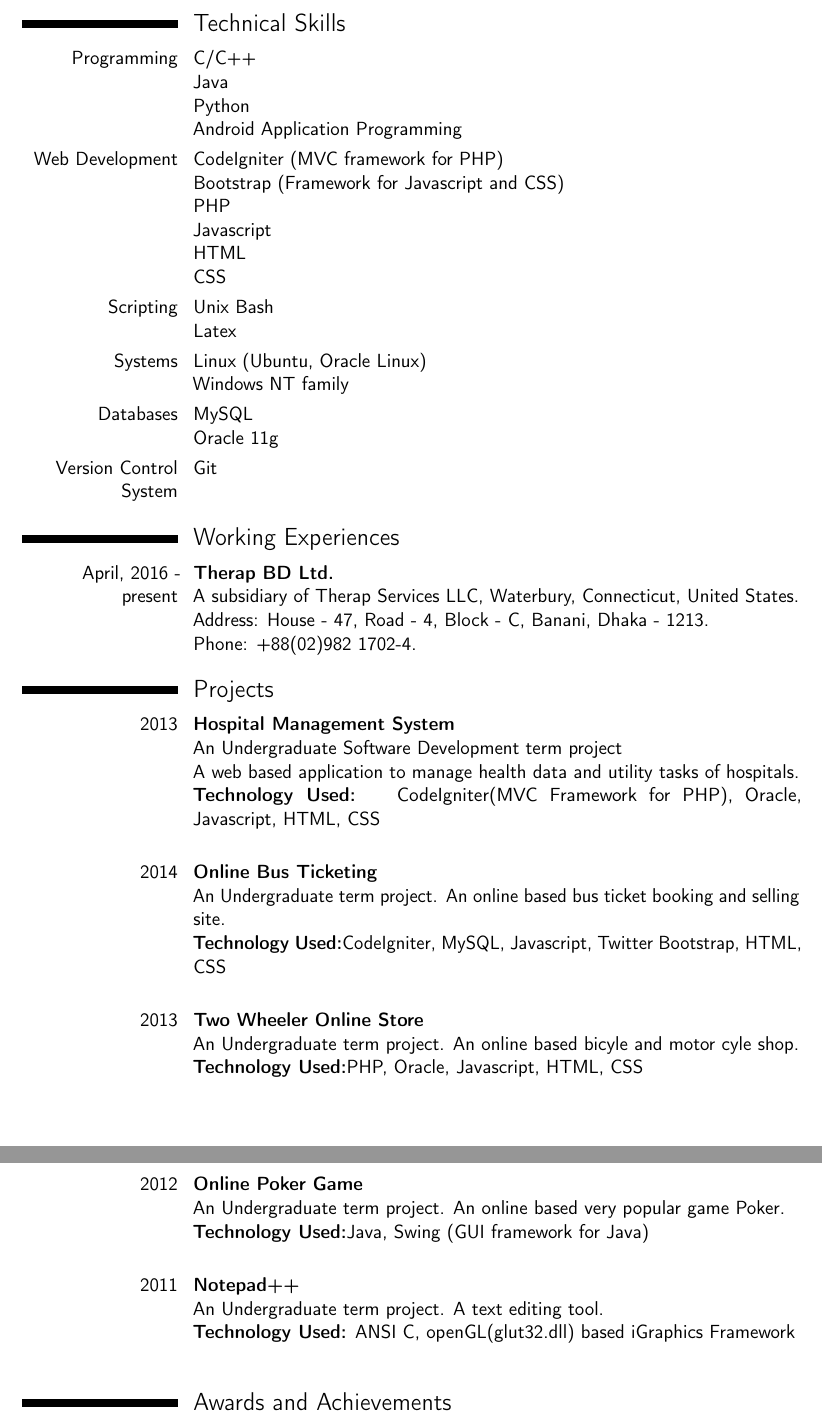
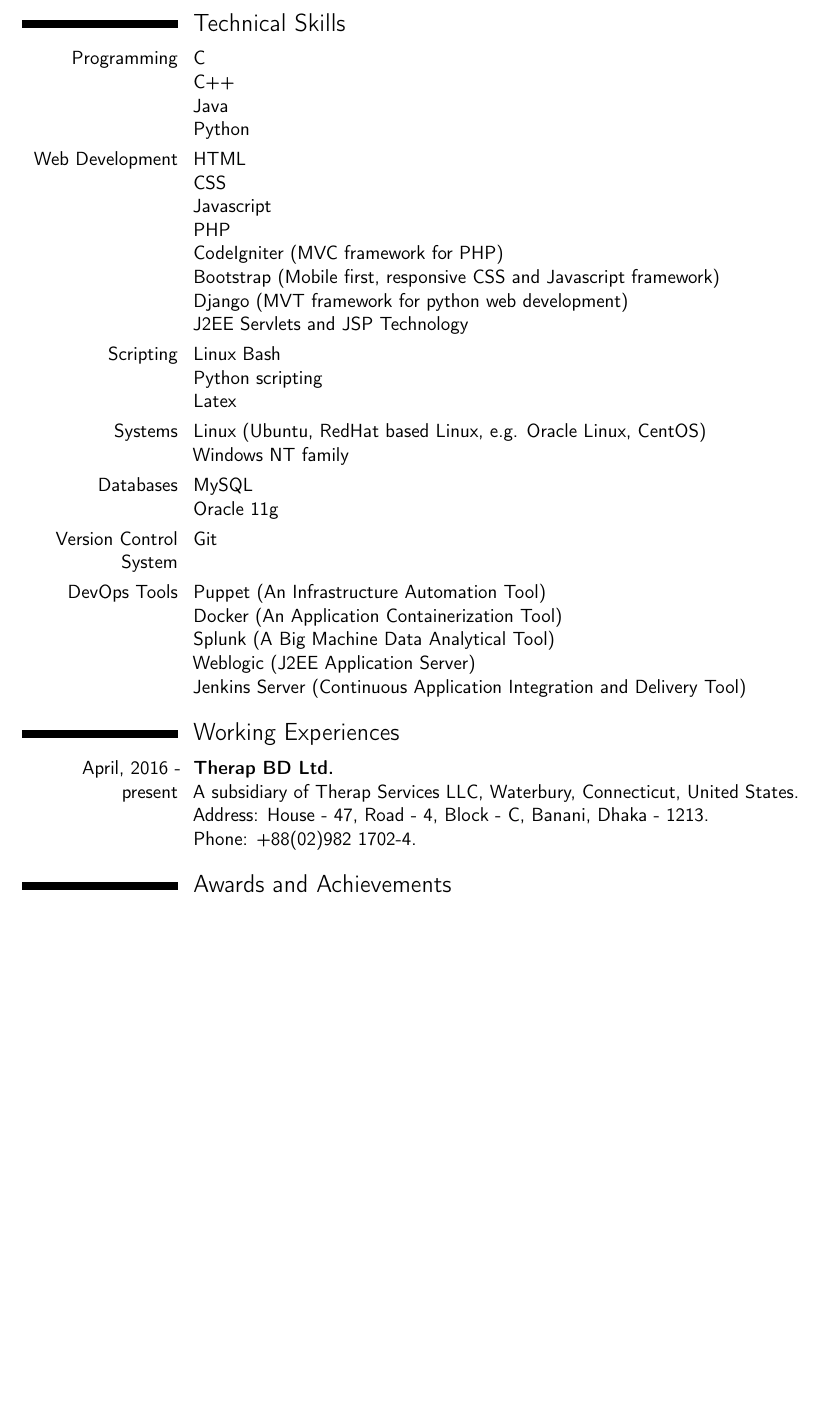
Before and after one commit to mujahid1005011/My_CV, a LaTeX CV (Mujahid.tex): two parts of pages 2 and 3 of 3 before the commit and part of page 2 of 3 after it, the two joined at a grey line, cut so that both start at the same text, the shorter picture padded with empty space. Compiled offline with pdfLaTeX.

Commit message:
CV for PGCB, with working experience

```diff
--- a/Mujahid.tex
+++ b/Mujahid.tex
@@ -96,32 +96,32 @@ Tejgaon Govt. High School, Dhaka-1215. \newline GPA : 5.00 (\textbf{In scale of
 \section{Technical Skills}
 \cvitem{Programming}
 {
-C/C++
+C
+\newline C++
 \newline Java
 \newline Python
-\newline Android Application Programming
-%\newline
- %Play(MVC framework for Java)
-%\newline Qt framework with C++
 }
-%\cvitem{CMS}{Wordpress \newline Joomla  \newline Magento}
+
 \cvitem{Web Development}
 {
-CodeIgniter (MVC framework for PHP)
-\newline Bootstrap (Framework for Javascript and CSS)
+HTML
+\newline CSS
+\newline Javascript
 \newline PHP
-\newline Javascript
-\newline HTML
-\newline CSS
+\newline CodeIgniter (MVC framework for PHP)
+\newline Bootstrap (Mobile first, responsive CSS and Javascript framework)
+\newline Django (MVT framework for python web development)
+\newline J2EE Servlets and JSP Technology
 }
 \cvitem{Scripting}
 {
-Unix Bash
+Linux Bash
+\newline Python scripting
 \newline Latex
 }
 \cvitem{Systems}
 {
-Linux (Ubuntu, Oracle Linux)
+Linux (Ubuntu, RedHat based Linux, e.g. Oracle Linux, CentOS)
 \newline Windows NT family
 }
 \cvitem{Databases}
@@ -133,6 +133,15 @@ MySQL
 {
 Git
 }
+\cvitem{DevOps Tools}
+{
+Puppet (An Infrastructure Automation Tool)
+\newline Docker (An Application Containerization Tool)
+\newline Splunk (A Big Machine Data Analytical Tool)
+\newline Weblogic (J2EE Application Server)
+\newline Jenkins Server (Continuous Application Integration and Delivery Tool)
+}
+
 
 \section{Working Experiences}
 \cvitem{April, 2016 - present}
@@ -142,54 +151,6 @@ A subsidiary of Therap Services LLC, Waterbury, Connecticut, United States.\newl
 Address: House - 47, Road - 4, Block - C, Banani, Dhaka - 1213. \newline
 Phone: +88(02)982 1702-4.
 }
-
-\section{Projects}
-\cvitem{2013}
-{
-\textbf{Hospital Management System}
-\newline
-An Undergraduate Software Development term project \newline
-A web based application to manage health data and utility tasks of hospitals.
-\newline \textbf{Technology Used: } CodeIgniter(MVC Framework for PHP), Oracle, Javascript, HTML, CSS
-\newline}
-
-\cvitem{2014}{\textbf{Online Bus Ticketing}
-\newline
-An Undergraduate term project. An online based bus ticket booking and selling site.
-\newline
-\textbf{Technology Used:}CodeIgniter, MySQL, Javascript, Twitter Bootstrap, HTML, CSS
-\newline
-}
-
-\cvitem{2013}
-{
-\textbf{Two Wheeler Online Store}
-\newline
-An Undergraduate term project. An online based bicyle and motor cyle shop.
-\newline \textbf{Technology Used:}PHP, Oracle, Javascript, HTML, CSS
-\newline
-}
-
-\cvitem{2012}
-{
-\textbf{Online Poker Game}
-\newline
-An Undergraduate term project. An online based very popular game Poker.
-\newline \textbf{Technology Used:}Java, Swing (GUI framework for Java)
-\newline
-}
-
-\cvitem{2011}
-{
-\textbf{Notepad++}\newline
-An Undergraduate term project. A text editing tool.
-\newline \textbf{Technology Used:} ANSI C, openGL(glut32.dll) based iGraphics Framework
-\newline
-}
-
-
-
-
 
 \section{Awards and Achievements}
 
```
Also changed, not shown: Mujahid.pdf, Mujahid.tex (2 more changed lines), 2 other files.
